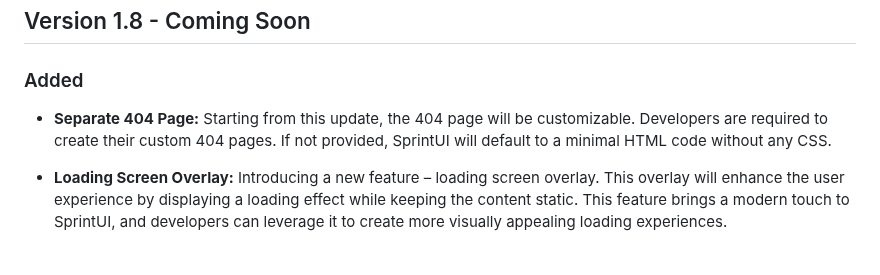
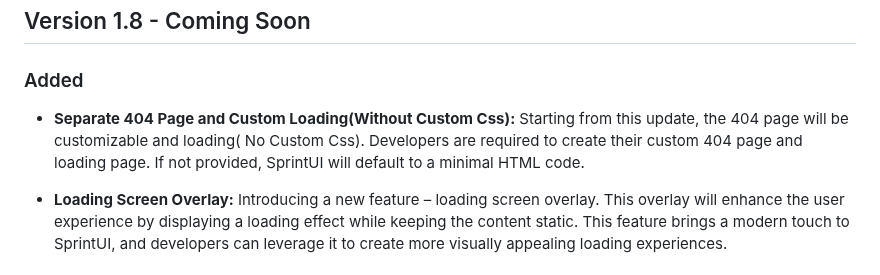
Before and after one commit to sprintui/SprintUi-Framework, a Markdown page: changelog.md, the part around the change. GitHub-like rendering.

```diff
--- a/changelog.md
+++ b/changelog.md
@@ -218,7 +218,7 @@ This update enhances the build process by introducing changes to the build comma
 ## Version 1.8 - Coming Soon
 
 ### Added
-- **Separate 404 Page:** Starting from this update, the 404 page will be customizable. Developers are required to create their custom 404 pages. If not provided, SprintUI will default to a minimal HTML code without any CSS.
+- **Separate 404 Page and Custom Loading(Without Custom Css):** Starting from this update, the 404 page will be customizable and loading( No Custom Css). Developers are required to create their custom 404 page and loading page. If not provided, SprintUI will default to a minimal HTML code.
 
 - **Loading Screen Overlay:** Introducing a new feature – loading screen overlay. This overlay will enhance the user experience by displaying a loading effect while keeping the content static. This feature brings a modern touch to SprintUI, and developers can leverage it to create more visually appealing loading experiences.
 
```
